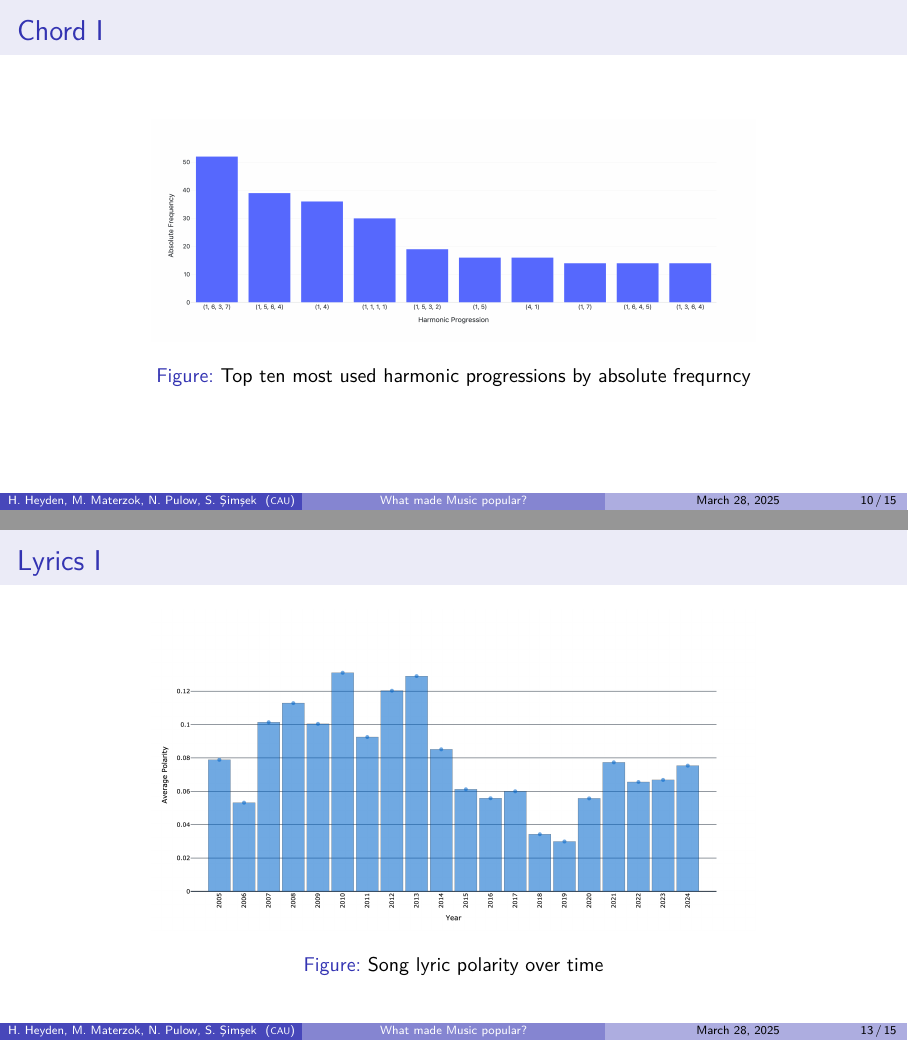
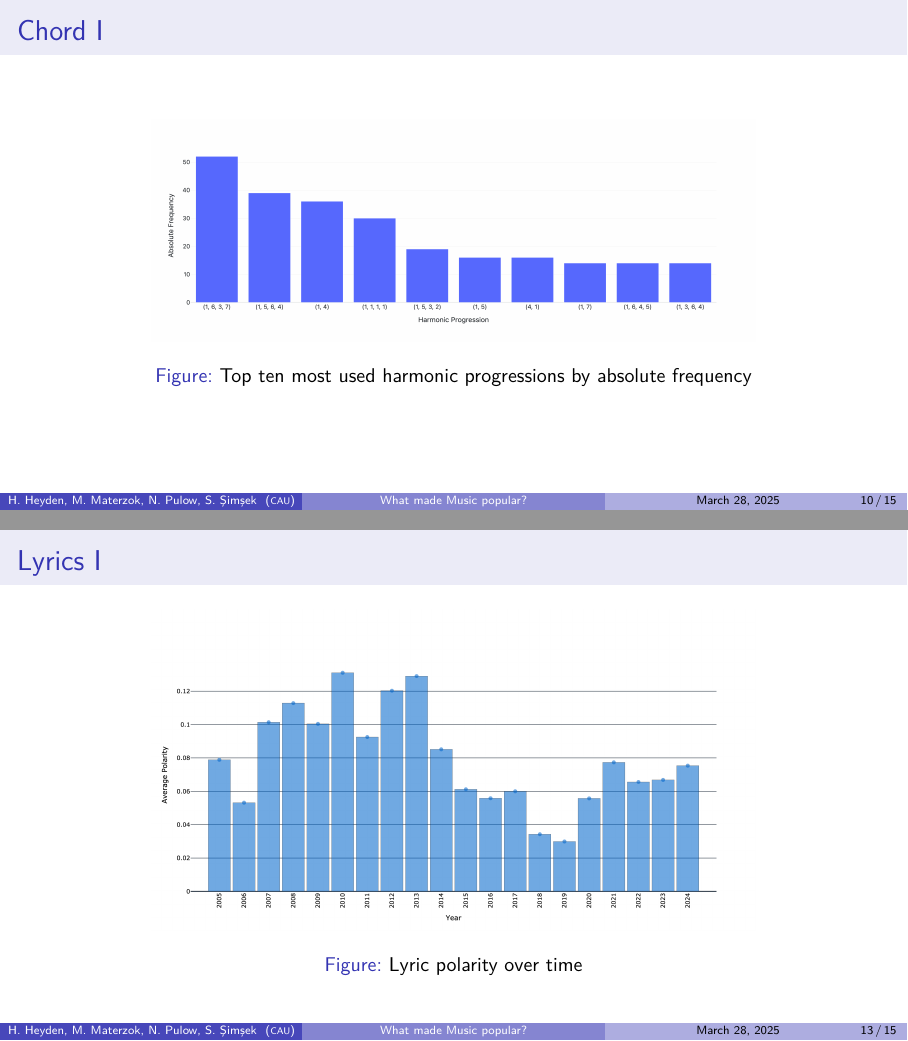
Before and after one commit to spacesweedkid-27/Data-Science-Project-WS2425, LaTeX slides (final presentation/main.tex): pages 14 and 17 of 20, joined at a grey line. Compiled offline with LuaLaTeX.

Commit message:
Fixed spelling mistakes

```diff
--- a/final presentation/main.tex
+++ b/final presentation/main.tex
@@ -147,7 +147,7 @@
     \begin{figure}
         \centering
         \includegraphics[width=0.7\textwidth]{../plot_images/harmony_bar68.png}
-        \caption{Top ten most used harmonic progressions by absolute frequrncy}
+        \caption{Top ten most used harmonic progressions by absolute frequency}
         \label{fig:harmony_bar}
     \end{figure}
 \end{frame}
@@ -173,7 +173,7 @@
     \begin{figure}
         \centering
         \includegraphics[width=0.7\textwidth]{../polarity_barchart604.png}
-        \caption{Song lyric polarity over time}
+        \caption{Lyric polarity over time}
         \label{fig:polarity_bar}
     \end{figure}
 \end{frame}
```
Also changed, not shown: final presentation/main.pdf, final presentation/main.tex (6 more changed lines).
